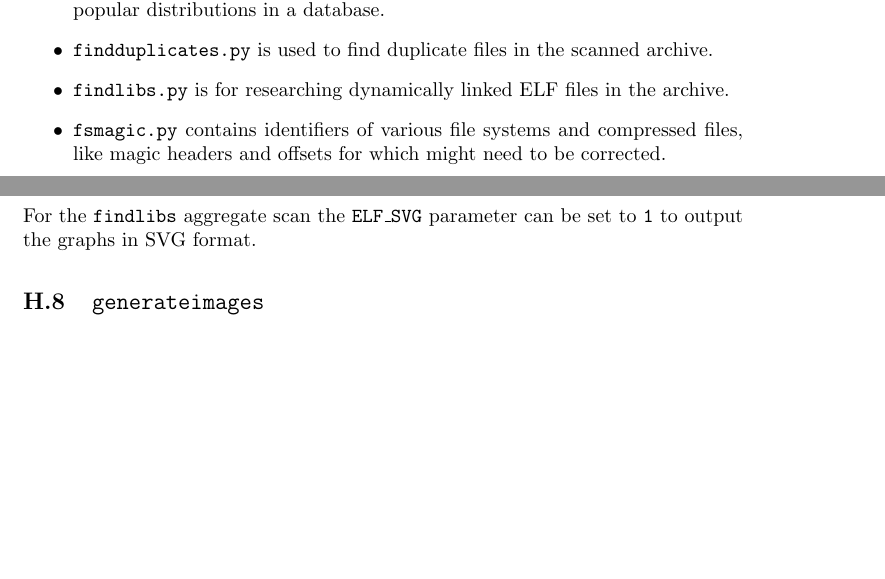
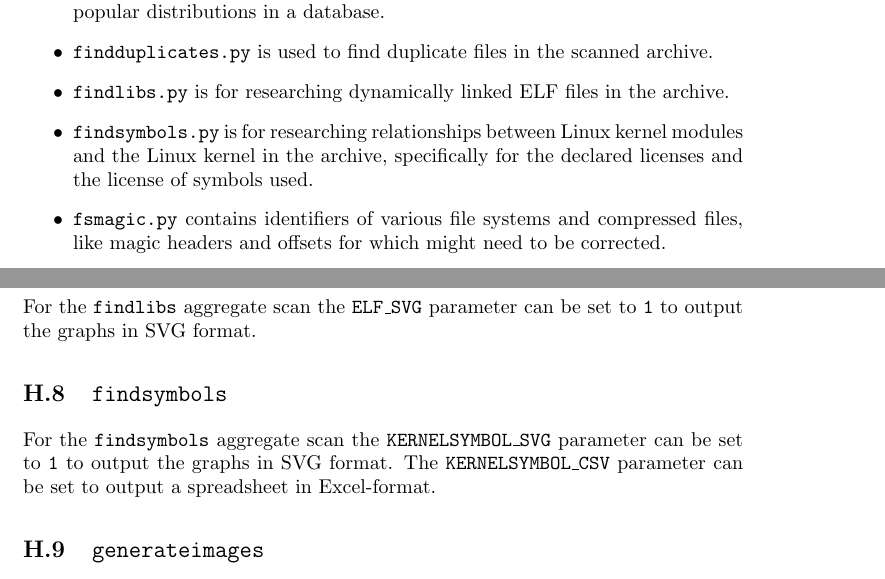
Before and after one commit to armijnhemel/binaryanalysis, a LaTeX document (doc/bat-manual.tex): two parts of pages 18 and 46 of 49, joined at a grey line, cut so that both start at the same text, the shorter picture padded with empty space. Compiled offline with pdfLaTeX.

Commit message:
describe new findsymbols module

```diff
--- a/doc/bat-manual.tex
+++ b/doc/bat-manual.tex
@@ -840,6 +840,9 @@ packages from popular distributions in a database.
 archive.
 \item \texttt{findlibs.py} is for researching dynamically linked ELF files in
 the archive.
+\item \texttt{findsymbols.py} is for researching relationships between Linux
+kernel modules and the Linux kernel in the archive, specifically for the
+declared licenses and the license of symbols used.
 \item \texttt{fsmagic.py} contains identifiers of various file systems and
 compressed files, like magic headers and offsets for which might need to be
 corrected.
@@ -2488,6 +2491,13 @@ in the subdirectory \texttt{maintenance} in the BAT source tree.
 For the \texttt{findlibs} aggregate scan the \texttt{ELF\_SVG} parameter can be
 set to \texttt{1} to output the graphs in SVG format.
 
+\subsection{\texttt{findsymbols}}
+
+For the \texttt{findsymbols} aggregate scan the \texttt{KERNELSYMBOL\_SVG}
+parameter can be set to \texttt{1} to output the graphs in SVG format. The
+\texttt{KERNELSYMBOL\_CSV} parameter can be set to output a spreadsheet in
+Excel-format.
+
 \subsection{\texttt{generateimages}}
 
 The \texttt{generateimages} postrun scan has five optional parameters:
```
Also changed, not shown: doc/bat-manual.tex (1 more changed lines).
